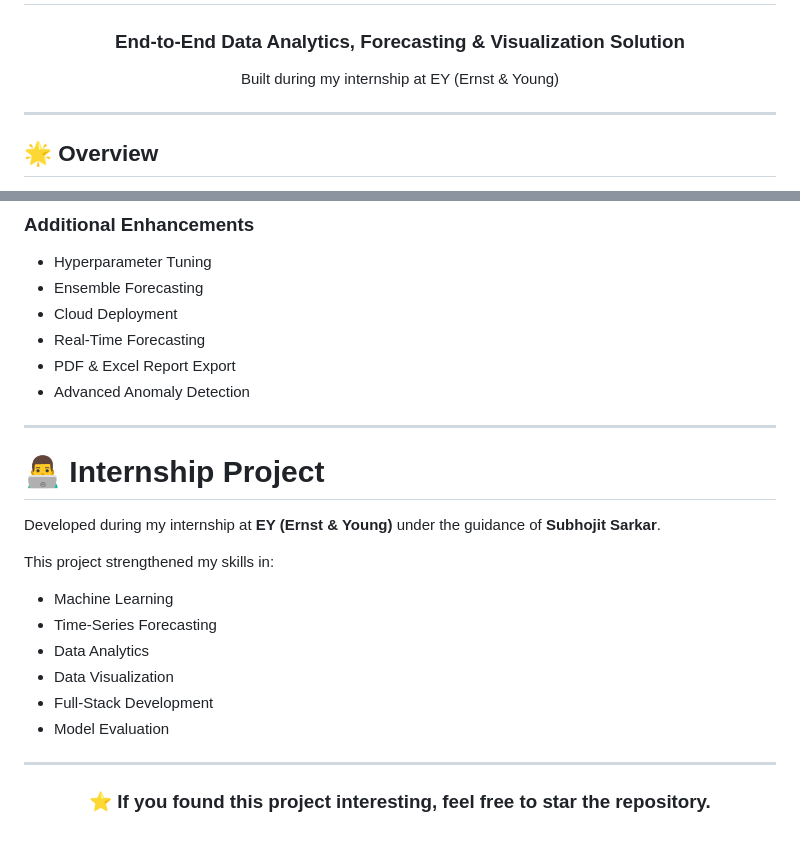
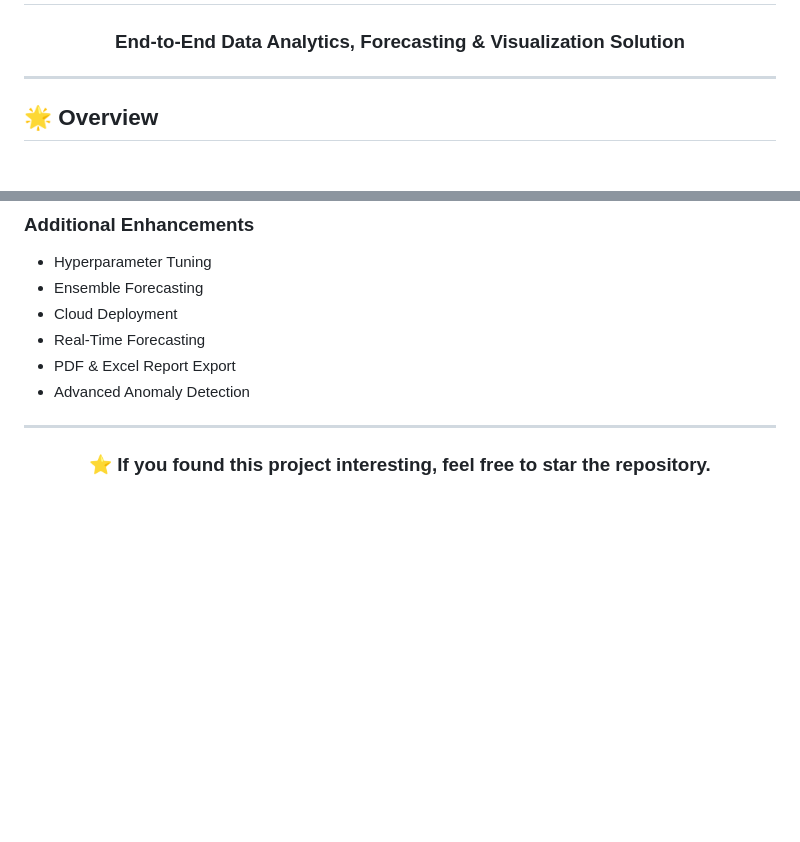
Before and after one commit to Sudipa288/EY_Intern, a Markdown page: README.md, 2 parts joined by grey strips. Drawn GitHub-style; blank space fills up the shorter version.

Commit message:
Update README to remove internship details
Removed internship project section and related content.

```diff
--- a/README.md
+++ b/README.md
@@ -3,8 +3,6 @@
 # 🚀 Automated Time-Series Forecasting & Analysis Platform
 
 ### End-to-End Data Analytics, Forecasting & Visualization Solution
-
-Built during my internship at EY (Ernst & Young)
 
 </div>
 
@@ -261,22 +259,6 @@ The platform will generate:
 - Advanced Anomaly Detection
 
 ---
-
-# 👨‍💻 Internship Project
-
-Developed during my internship at **EY (Ernst & Young)** under the guidance of **Subhojit Sarkar**.
-
-This project strengthened my skills in:
-
-- Machine Learning
-- Time-Series Forecasting
-- Data Analytics
-- Data Visualization
-- Full-Stack Development
-- Model Evaluation
-
----
-
 <div align="center">
 
 ### ⭐ If you found this project interesting, feel free to star the repository.
```
